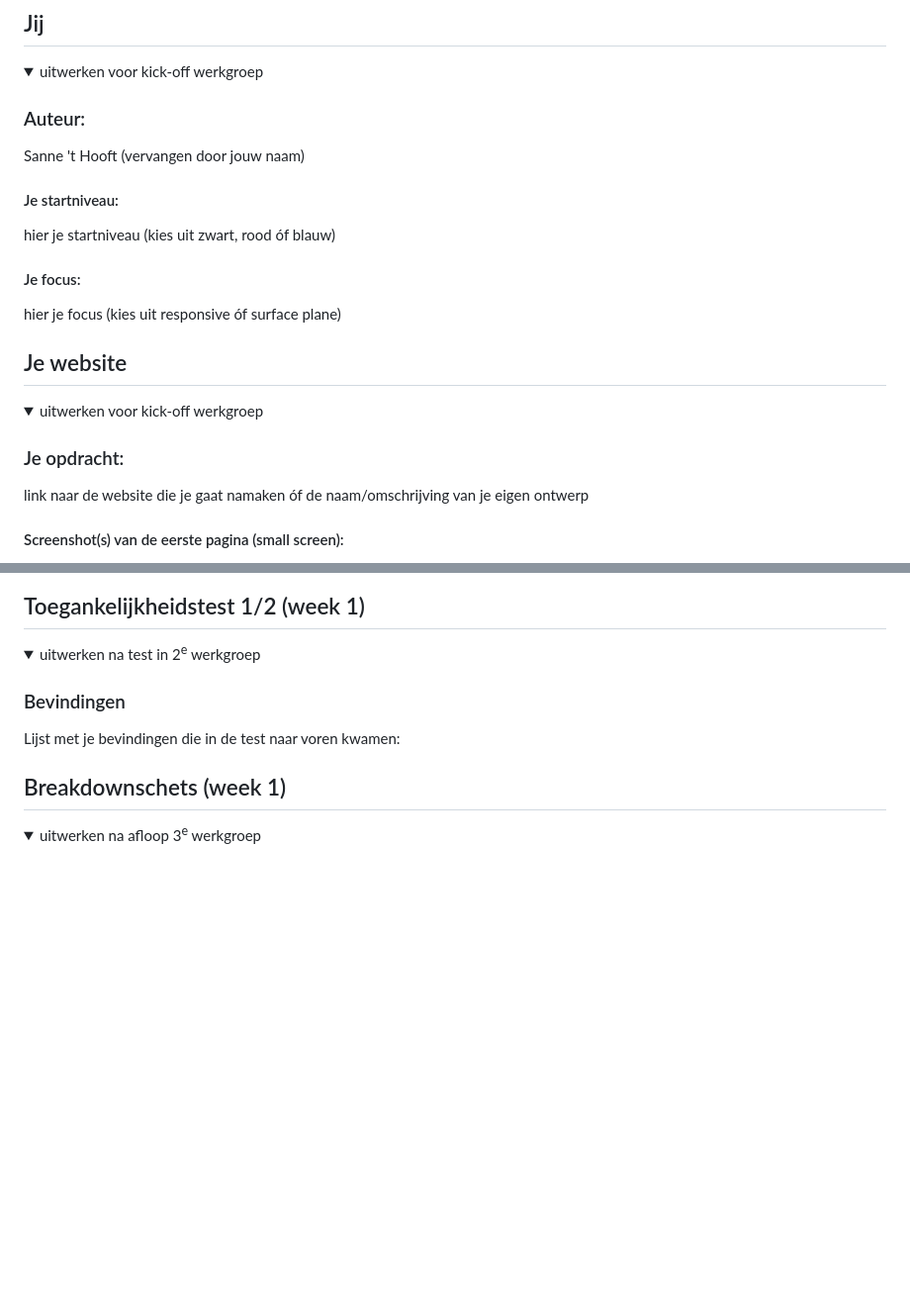
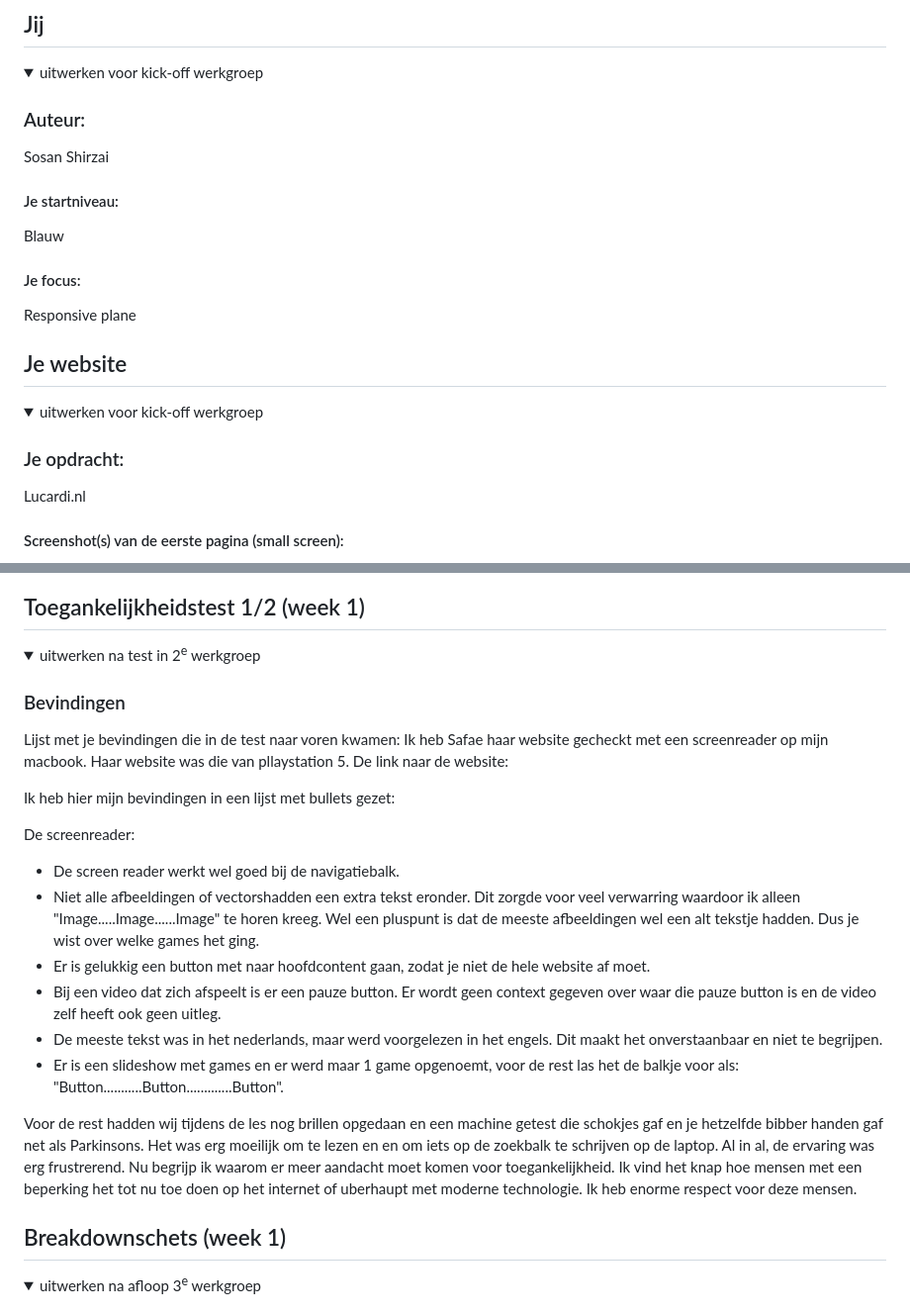
Before and after one commit to Sooshva/FED-Blokweb-24-25, a Markdown page: README.md, 2 parts joined by grey strips. Shown: that part at 99% size. GitHub-like rendering; folded sections open; blank space fills up the shorter version.

```diff
--- a/README.md
+++ b/README.md
@@ -16,13 +16,13 @@ Nb. Door *open* toe te voegen aan een *details* element kun je deze standaard op
   <summary>uitwerken voor kick-off werkgroep</summary>
 
   ### Auteur:
-  Sanne 't Hooft (vervangen door jouw naam)
+  Sosan Shirzai
 
   #### Je startniveau:
-  hier je startniveau (kies uit zwart, rood óf blauw)
+  Blauw
 
   #### Je focus:
-  hier je focus (kies uit responsive óf surface plane)
+  Responsive plane
 
 </details>
 
@@ -36,6 +36,6 @@ Nb. Door *open* toe te voegen aan een *details* element kun je deze standaard op
   <summary>uitwerken voor kick-off werkgroep</summary>
 
   ### Je opdracht:
-  link naar de website die je gaat namaken óf de naam/omschrijving van je eigen ontwerp
+  Lucardi.nl
 
   #### Screenshot(s) van de eerste pagina (small screen):
@@ -57,7 +56,25 @@ Nb. Door *open* toe te voegen aan een *details* element kun je deze standaard op
 
   ### Bevindingen
   Lijst met je bevindingen die in de test naar voren kwamen:
+  Ik heb Safae haar website gecheckt met een screenreader op mijn macbook.
+  Haar website was die van pllaystation 5. De link naar de website: <a href= "https://www.playstation.com/nl-nl/ps5/"></a>
 
+  Ik heb hier mijn bevindingen in een lijst met bullets gezet:
+
+  De screenreader:
+
+  <ul>
+  <li> De screen reader werkt wel goed bij de navigatiebalk.
+  <li> Niet alle afbeeldingen of vectorshadden een extra tekst eronder. Dit zorgde voor veel verwarring waardoor ik alleen "Image.....Image......Image" te horen kreeg. Wel een pluspunt is dat de meeste afbeeldingen wel een alt tekstje hadden. Dus je wist over welke games het ging.
+  <li> Er is gelukkig een button met naar hoofdcontent gaan, zodat je niet de hele website af moet.
+  <li> Bij een video dat zich afspeelt is er een pauze button. Er wordt geen context gegeven over waar die pauze button is en de video zelf heeft ook geen uitleg.
+  <li> De meeste tekst was in het nederlands, maar werd voorgelezen in het engels. Dit maakt het onverstaanbaar en niet te begrijpen.
+  <li> Er is een slideshow met games en er werd maar 1 game opgenoemt, voor de rest las het de balkje voor als: "Button...........Button.............Button".
+  </ul>
+
+  Voor de rest hadden wij tijdens de les nog brillen opgedaan en een machine getest die schokjes gaf en je hetzelfde bibber handen gaf net als Parkinsons.
+  Het was erg moeilijk om te lezen en en om iets op de zoekbalk te schrijven op de laptop.
+  Al in al, de ervaring was erg frustrerend. Nu begrijp ik waarom er meer aandacht moet komen voor toegankelijkheid. Ik vind het knap hoe mensen met een beperking het tot nu toe doen op het internet of uberhaupt met moderne technologie. Ik heb enorme respect voor deze mensen.
 </details>
 
 
```
Also changed, not shown: other parts of README.md (+5 -6 lines), readme-images/Lucardi artikel page met informatie.png (added), readme-images/Lucardi artikelpage zonder informarmatie .png (added), 2 other files.
